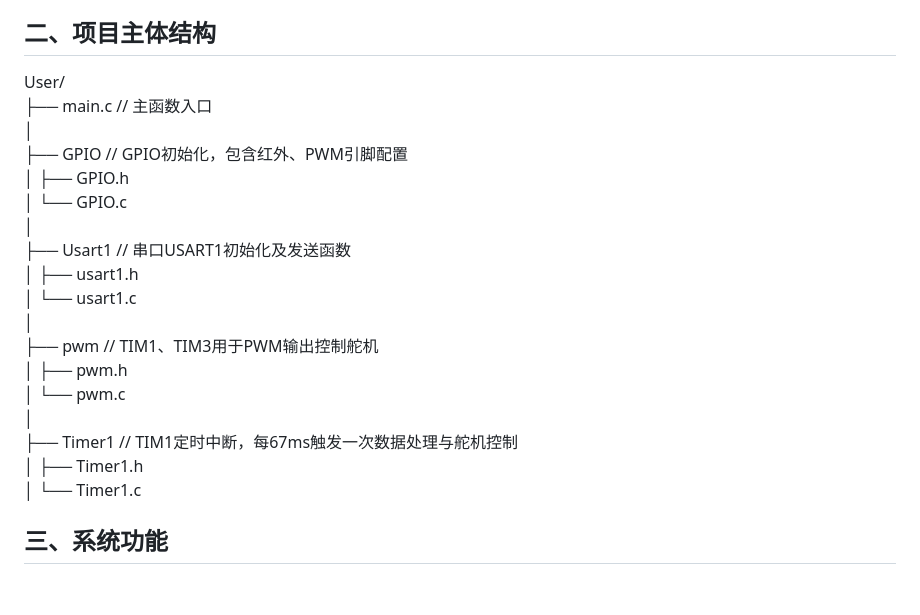
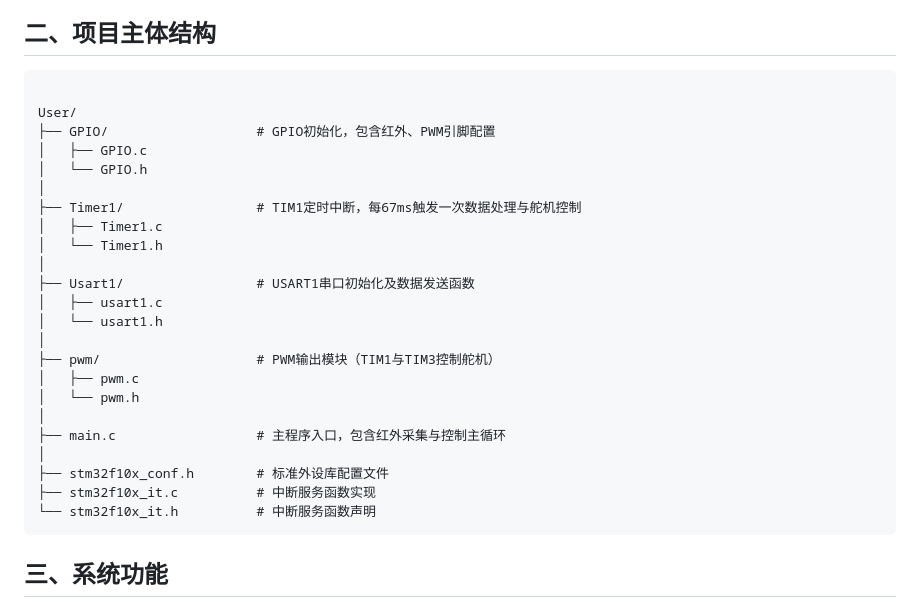
Before and after one commit to RamessesN/VesselContest_F1, a Markdown page: README.md, the part around the change. Drawn GitHub-style.

```diff
--- a/README.md
+++ b/README.md
@@ -7,24 +7,30 @@
 本项目为 “第十四届全国海洋航行器设计与制作大赛 - F1帆船模型竞速” 的软件控制部分，使用 **STM32F103C8T6** 微控制器实现红外数据采集、舵机角度控制与通信调试，完成自动控制路径跟踪功能。
 
 ## 二、项目主体结构
- User/
- ├── main.c // 主函数入口
- │
- ├── GPIO // GPIO初始化，包含红外、PWM引脚配置
- │  ├──  GPIO.h
- │  └──  GPIO.c
- │
- ├── Usart1 // 串口USART1初始化及发送函数
- │  ├──  usart1.h
- │  └──  usart1.c
- │
- ├── pwm // TIM1、TIM3用于PWM输出控制舵机
- │  ├──  pwm.h
- │  └──  pwm.c
- │
- ├── Timer1 // TIM1定时中断，每67ms触发一次数据处理与舵机控制
- │  ├──  Timer1.h
- │  └──  Timer1.c
+<pre><code>
+User/
+├── GPIO/                   # GPIO初始化，包含红外、PWM引脚配置
+│   ├── GPIO.c
+│   └── GPIO.h
+│
+├── Timer1/                 # TIM1定时中断，每67ms触发一次数据处理与舵机控制
+│   ├── Timer1.c
+│   └── Timer1.h
+│
+├── Usart1/                 # USART1串口初始化及数据发送函数
+│   ├── usart1.c
+│   └── usart1.h
+│
+├── pwm/                    # PWM输出模块（TIM1与TIM3控制舵机）
+│   ├── pwm.c
+│   └── pwm.h
+│
+├── main.c                  # 主程序入口，包含红外采集与控制主循环
+│
+├── stm32f10x_conf.h        # 标准外设库配置文件
+├── stm32f10x_it.c          # 中断服务函数实现
+└── stm32f10x_it.h          # 中断服务函数声明
+</code></pre>
 
 ## 三、系统功能
 ### 1. 功能概述
```
